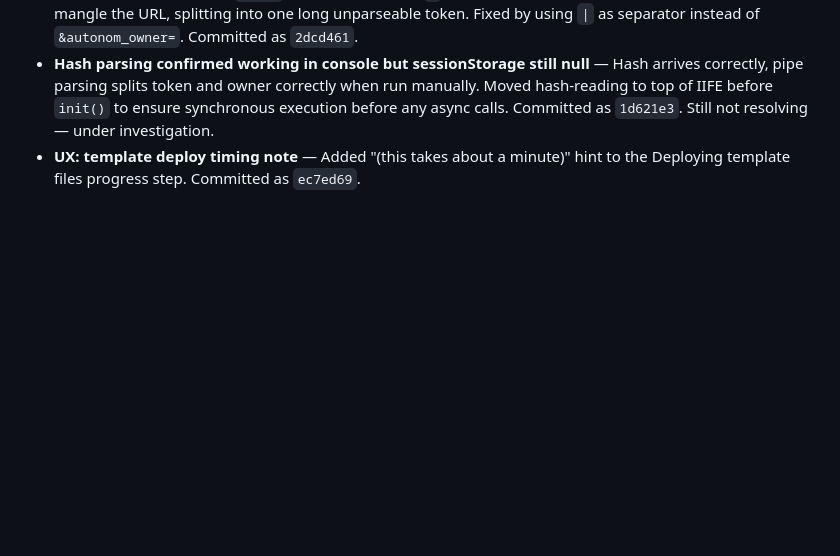
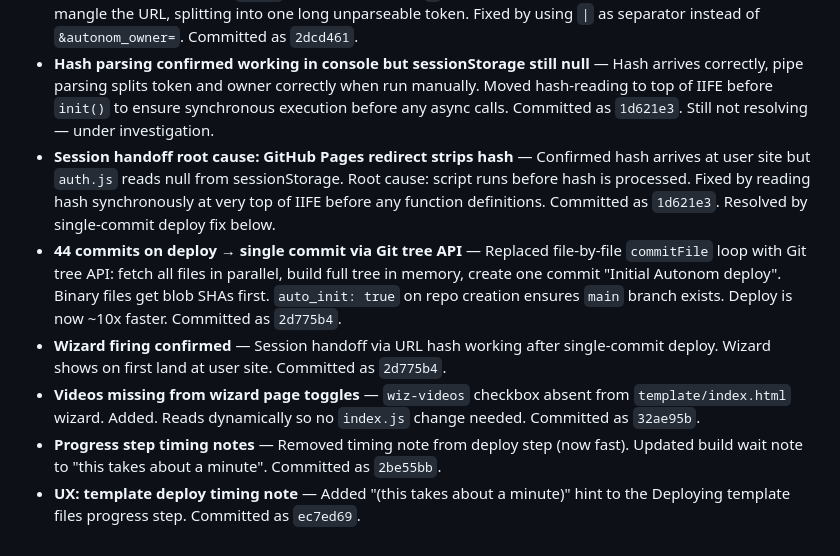
Before and after one commit to Shannon-Goddard/autonom-page, a Markdown page: roadmap.md, the part around the change. Drawn GitHub-style; blank space fills up the shorter version.

Commit message:
Roadmap: document session handoff resolution, single-commit deploy, wizard fixes

```diff
--- a/roadmap.md
+++ b/roadmap.md
@@ -1011,4 +1011,9 @@ Browser-to-browser direct audio streaming between connected friends when both ar
 - **Wizard not firing — sessionStorage doesn't cross domains** — Token stored on `autonom.page` is invisible to `username.github.io`. Fixed by passing token and owner in URL hash on deploy redirect (`#autonom_token=TOKEN|owner`). `auth.js` reads hash on init, stores to sessionStorage, strips hash via `history.replaceState`. Committed as `605a15f`.
 - **Hash parsing broken by `&amp;` encoding** — Using `&` as separator in the hash caused HTML encoding to mangle the URL, splitting into one long unparseable token. Fixed by using `|` as separator instead of `&autonom_owner=`. Committed as `2dcd461`.
 - **Hash parsing confirmed working in console but sessionStorage still null** — Hash arrives correctly, pipe parsing splits token and owner correctly when run manually. Moved hash-reading to top of IIFE before `init()` to ensure synchronous execution before any async calls. Committed as `1d621e3`. Still not resolving — under investigation.
+- **Session handoff root cause: GitHub Pages redirect strips hash** — Confirmed hash arrives at user site but `auth.js` reads null from sessionStorage. Root cause: script runs before hash is processed. Fixed by reading hash synchronously at very top of IIFE before any function definitions. Committed as `1d621e3`. Resolved by single-commit deploy fix below.
+- **44 commits on deploy → single commit via Git tree API** — Replaced file-by-file `commitFile` loop with Git tree API: fetch all files in parallel, build full tree in memory, create one commit "Initial Autonom deploy". Binary files get blob SHAs first. `auto_init: true` on repo creation ensures `main` branch exists. Deploy is now ~10x faster. Committed as `2d775b4`.
+- **Wizard firing confirmed** — Session handoff via URL hash working after single-commit deploy. Wizard shows on first land at user site. Committed as `2d775b4`.
+- **Videos missing from wizard page toggles** — `wiz-videos` checkbox absent from `template/index.html` wizard. Added. Reads dynamically so no `index.js` change needed. Committed as `32ae95b`.
+- **Progress step timing notes** — Removed timing note from deploy step (now fast). Updated build wait note to "this takes about a minute". Committed as `2be55bb`.
 - **UX: template deploy timing note** — Added "(this takes about a minute)" hint to the Deploying template files progress step. Committed as `ec7ed69`.
```
